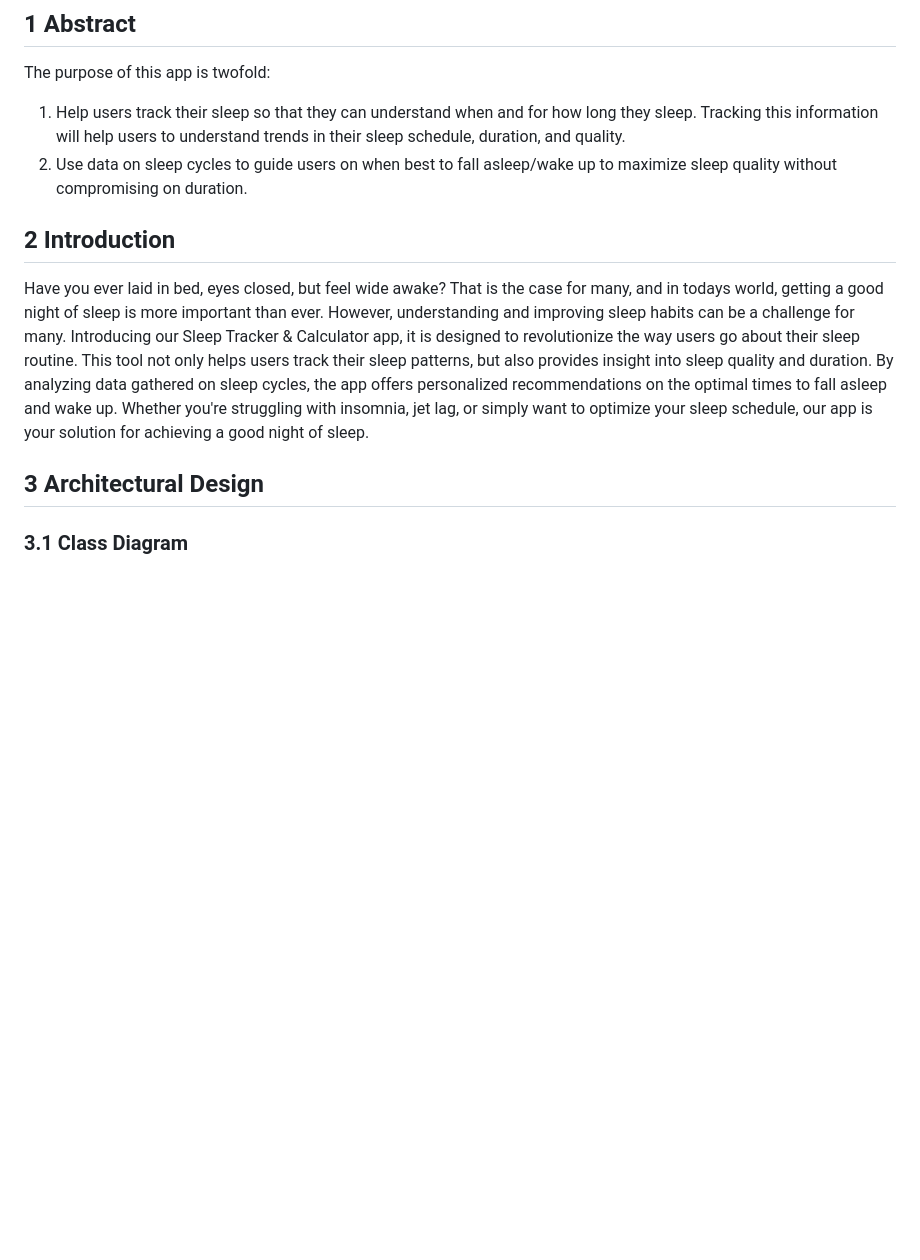
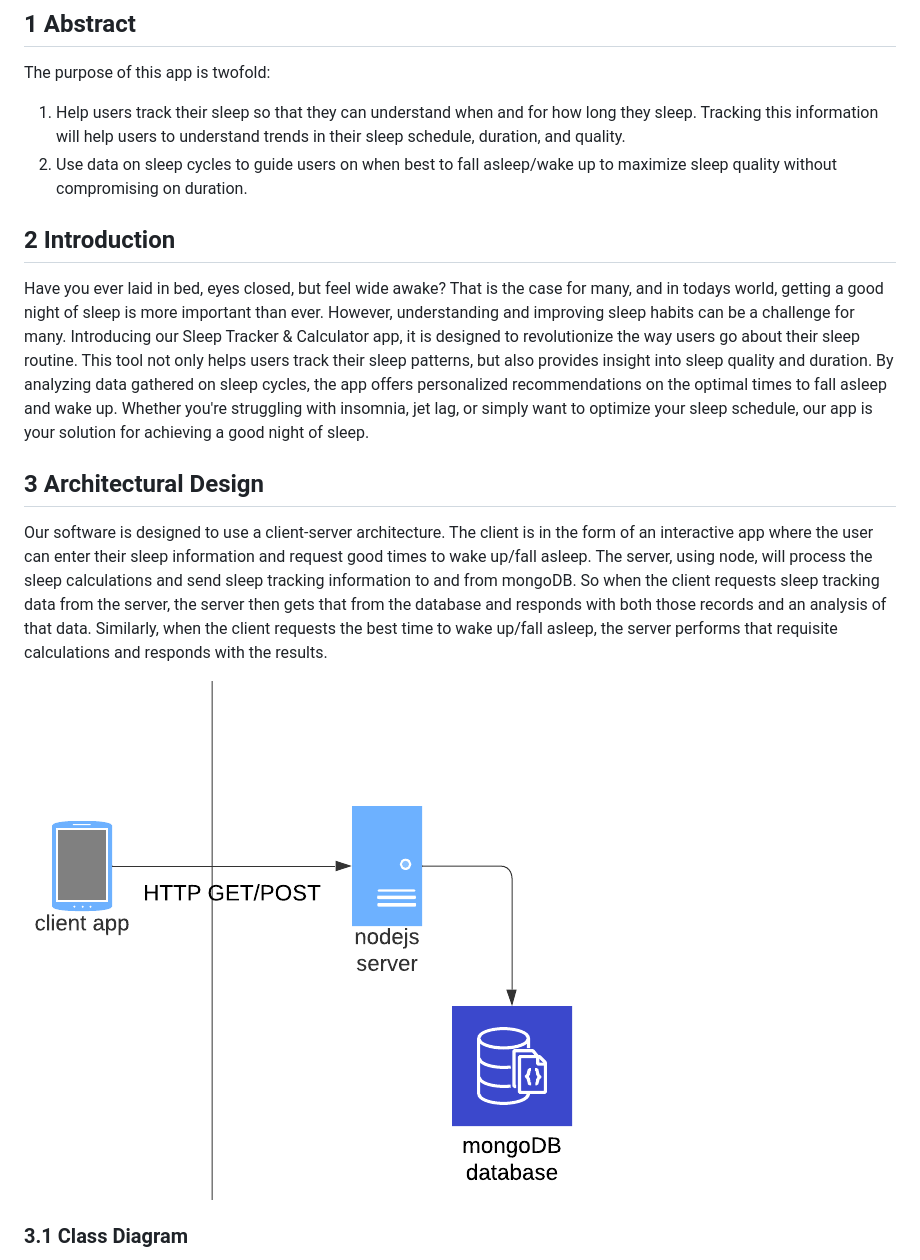
Before and after one commit to Keno217/cis350-project, a Markdown page: README.md, the part around the change. Rendered like a GitHub page; pictures changed too: architecture.png (added); blank space fills up the shorter version.

Commit message:
Add an explanation of the system architecture

```diff
--- a/README.md
+++ b/README.md
@@ -4,9 +4,15 @@
 The purpose of this app is twofold:
 1. Help users track their sleep so that they can understand when and for how long they sleep. Tracking this information will help users to understand trends in their sleep schedule, duration, and quality.
 2. Use data on sleep cycles to guide users on when best to fall asleep/wake up to maximize sleep quality without compromising on duration.
+
 ## 2 Introduction
 Have you ever laid in bed, eyes closed, but feel wide awake? That is the case for many, and in todays world, getting a good night of sleep is more important than ever. However, understanding and improving sleep habits can be a challenge for many. Introducing our Sleep Tracker & Calculator app, it is designed to revolutionize the way users go about their sleep routine. This tool not only helps users track their sleep patterns, but also provides insight into sleep quality and duration. By analyzing data gathered on sleep cycles, the app offers personalized recommendations on the optimal times to fall asleep and wake up. Whether you're struggling with insomnia, jet lag, or simply want to optimize your sleep schedule, our app is your solution for achieving a good night of sleep.
+
 ## 3 Architectural Design
+Our software is designed to use a client-server architecture. The client is in the form of an interactive app where the user can enter their sleep information and request good times to wake up/fall asleep. The server, using node, will process the sleep calculations and send sleep tracking information to and from mongoDB. So when the client requests sleep tracking data from the server, the server then gets that from the database and responds with both those records and an analysis of that data. Similarly, when the client requests the best time to wake up/fall asleep, the server performs that requisite calculations and responds with the results.
+
+![architecture](architecture.png)
+
 ### 3.1 Class Diagram
 This portion contains diagrams for the design of our software. Consisting of one boundary class, two control classes, and two entity classes, below we have a visual representation of the flow of data and interactions within the system.
 
```
